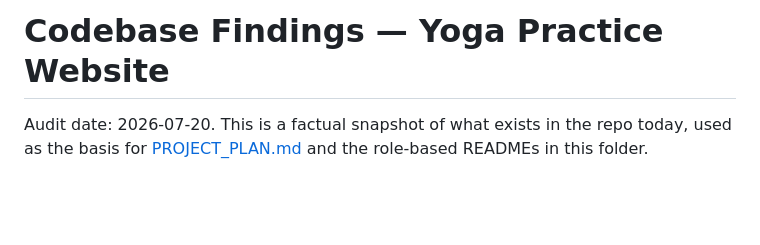
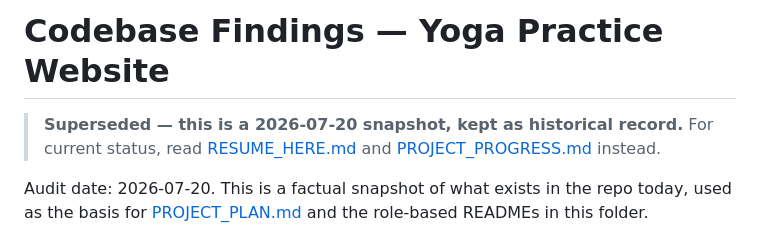
Before and after one commit to SannatKumar/yoga-website, a Markdown page: docs/PROJECT_FINDINGS.md, the part around the change. Drawn GitHub-style; blank space fills up the shorter version.

```diff
--- a/docs/PROJECT_FINDINGS.md
+++ b/docs/PROJECT_FINDINGS.md
@@ -1,4 +1,7 @@
 # Codebase Findings — Yoga Practice Website
+
+> **Superseded — this is a 2026-07-20 snapshot, kept as historical record.** For current status,
+> read [RESUME_HERE.md](RESUME_HERE.md) and [PROJECT_PROGRESS.md](PROJECT_PROGRESS.md) instead.
 
 Audit date: 2026-07-20. This is a factual snapshot of what exists in the repo today, used as the
 basis for [PROJECT_PLAN.md](PROJECT_PLAN.md) and the role-based READMEs in this folder.
```
Also changed, not shown: docs/PROJECT_PLAN.md (+5 -0 lines), docs/UNIFIED_PRACTICE_SCHEMA.md (+3 -0 lines).
